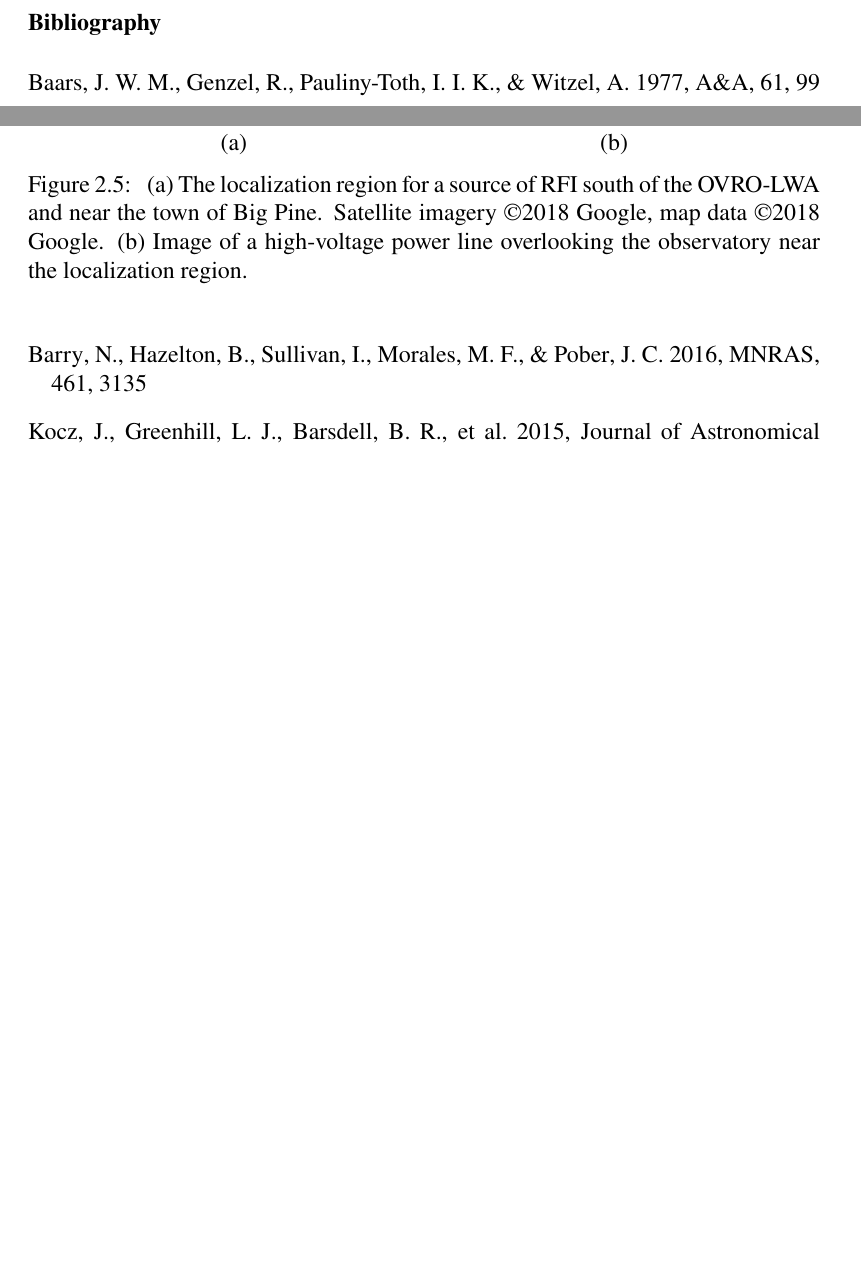
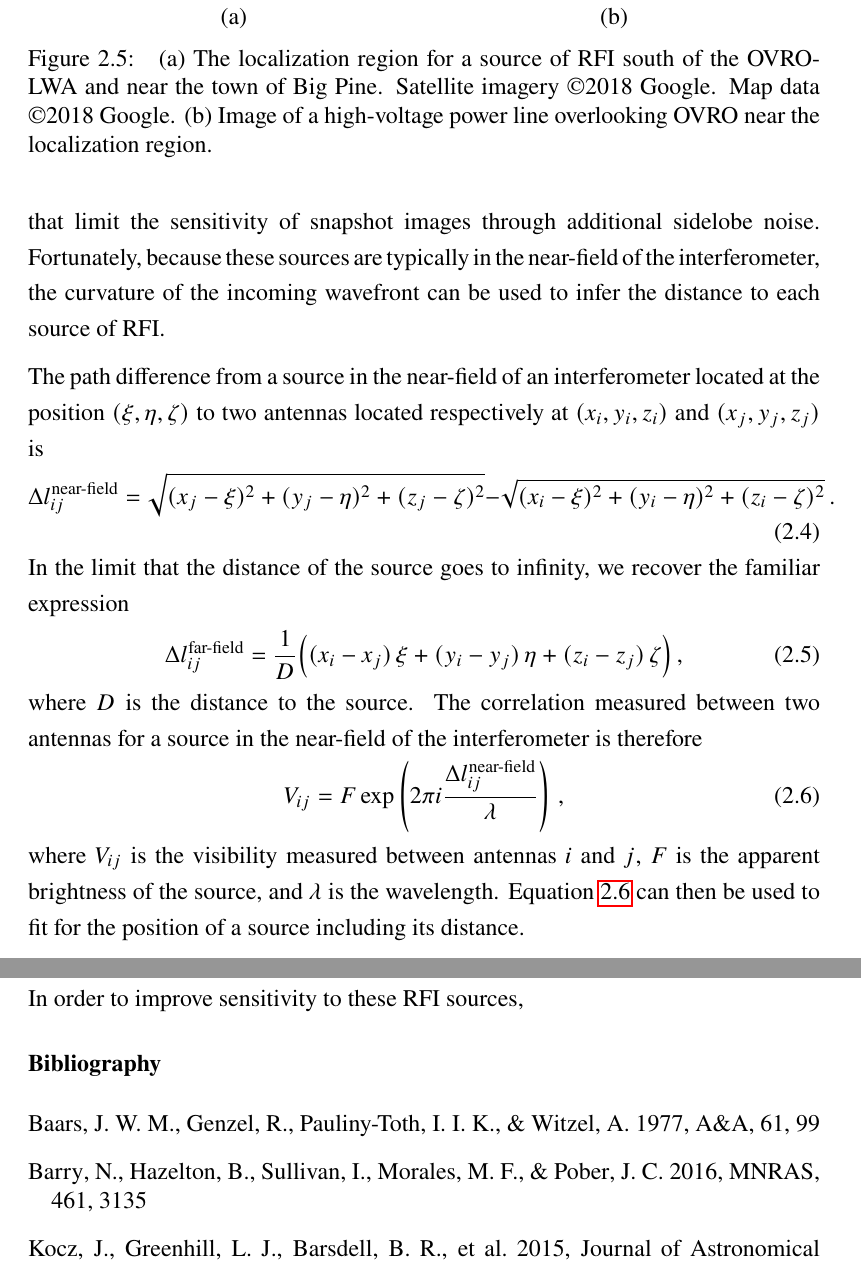
Before and after one commit to mweastwood/thesis, a LaTeX thesis (eastwood_michael_2019.tex, which reads chapter2.tex): two parts of pages 45 and 47 of 139 before the commit and two parts of pages 47 and 48 of 140 after it, joined at a grey line, cut so that both start at the same text, the shorter picture padded with empty space. Compiled offline with pdfLaTeX.

Commit message:
add some text about RFI localization

```diff
--- a/chapter2.tex
+++ b/chapter2.tex
@@ -193,12 +193,45 @@ rotation in the World Coordinate System (WCS).
     \end{tabular}
     \caption{
         (a) The localization region for a source of RFI south of the OVRO-LWA and near the town of
-        Big Pine. Satellite imagery \textcopyright2018 Google, map data \textcopyright2018 Google.
-        (b) Image of a high-voltage power line overlooking the observatory near the localization
-        region.
+        Big Pine. Satellite imagery \textcopyright2018 Google. Map data \textcopyright2018 Google.
+        (b) Image of a high-voltage power line overlooking OVRO near the localization region.
     }
     \label{fig:rfi-localization}
 \end{figure}
 
+An ongoing challenge faced by the OVRO-LWA is the presence of broadband sources of RFI in the
+vicinity of the observatory. Due to the entire-hemisphere field of view of the OVRO-LWA, these
+sources appear as points on the horizon that limit the sensitivity of snapshot images through
+additional sidelobe noise. Fortunately, because these sources are typically in the near-field of the
+interferometer, the curvature of the incoming wavefront can be used to infer the distance to each
+source of RFI.
+
+The path difference from a source in the near-field of an interferometer located at the position
+$(\xi, \eta, \zeta)$ to two antennas located respectively at $(x_i, y_i, z_i)$ and $(x_j, y_j, z_j)$
+is
+\begin{equation}\label{eq:nearfield-path-difference}
+    \Delta l^\text{near-field}_{ij} =
+        \sqrt{(x_j - \xi)^2 + (y_j - \eta)^2 + (z_j - \zeta)^2}
+        - \sqrt{(x_i - \xi)^2 + (y_i - \eta)^2 + (z_i - \zeta)^2}\,.
+\end{equation}
+In the limit that the distance of the source goes to infinity, we recover the familiar expression
+\begin{equation}\label{eq:farfield-path-difference}
+    \Delta l^\text{far-field}_{ij} = \frac{1}{D}\Big(
+        (x_i - x_j)\,\xi + (y_i - y_j)\,\eta + (z_i - z_j)\,\zeta
+    \Big)\,,
+\end{equation}
+where $D$ is the distance to the source. The correlation measured between two antennas for a source
+in the near-field of the interferometer is therefore
+\begin{equation}\label{eq:nearfield-visibilities}
+    V_{ij} = F \exp\left(2\pi i \frac{\Delta l^\text{near-field}_{ij}}{\lambda}\right)\,,
+\end{equation}
+where $V_{ij}$ is the visibility measured between antennas $i$ and $j$, $F$ is the apparent
+brightness of the source, and $\lambda$ is the wavelength. Equation~\ref{eq:nearfield-visibilities}
+can then be used to fit for the position of a source including its distance.
+
+In order to improve sensitivity to these RFI sources,
+
+
+
 \myputbib{thesis}
 \end{bibunit}
```
